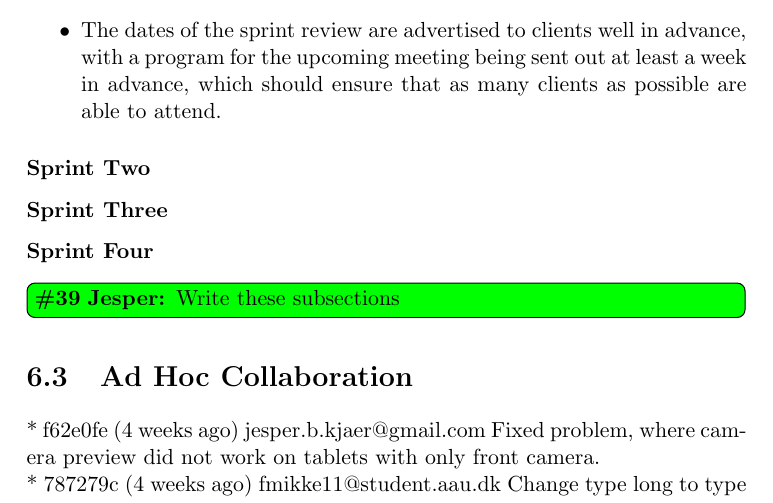
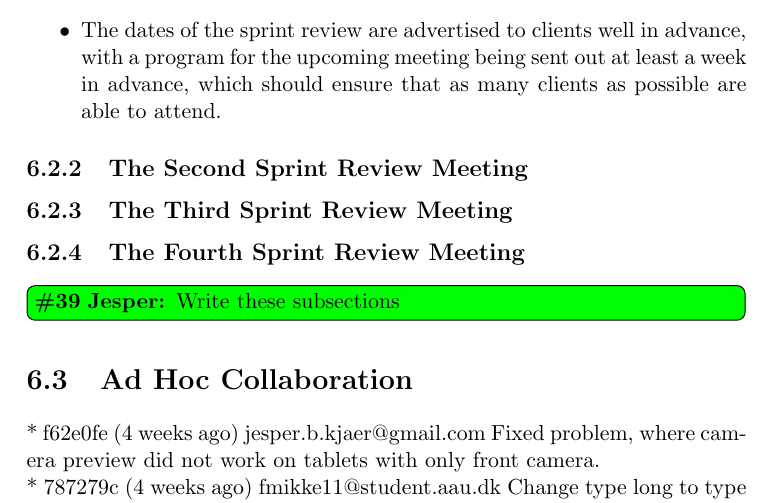
Before and after one commit to frmi/sw605f14-latex, a LaTeX thesis (master.tex, which reads documents/Collaboration/sprintend.tex): part of page 51 of 68, cut so that both start at the same text. Compiled offline with pdfLaTeX.

Commit message:
Renamed label, fixed subsections in sprint end section.

```diff
--- a/documents/Collaboration/sprintend.tex
+++ b/documents/Collaboration/sprintend.tex
@@ -42,11 +42,16 @@ To counter the above mentioned points, the new sprint end specialist wrote a dir
 	\item The dates of the sprint review are advertised to clients well in advance, with a program for the upcoming meeting being sent out at least a week in advance, which should ensure that as many clients as possible are able to attend.
 \end{itemize}
 
-\subsubsection{Sprint Two}\label{collab:sprintendtwo}
+\subsection{The Second Sprint Review Meeting}
+\label{collab:sprintend:two}
 
 
-\subsubsection{Sprint Three}
+\subsection{The Third Sprint Review Meeting}
+\label{collab:sprintend:three}
 
 
-\subsubsection{Sprint Four}
+\subsection{The Fourth Sprint Review Meeting}
+\label{collab:sprintend:four}
+
+
 \jesper[inline]{Write these subsections}
```
Also changed, not shown: documents/Sprint2/sprint2review.tex (+1 -1 lines).
